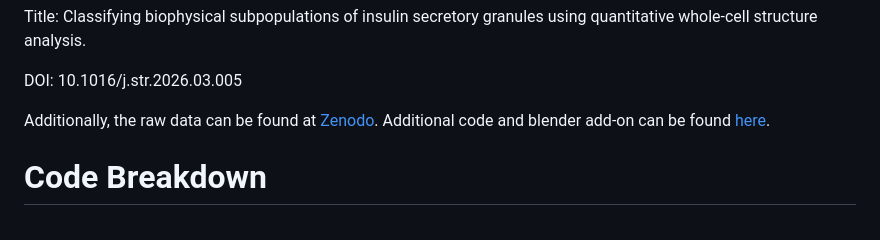
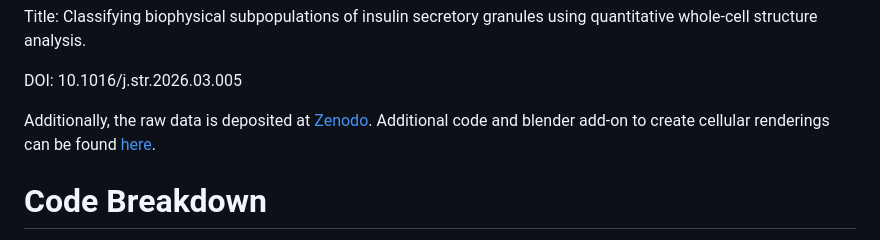
Before and after one commit to kvn42999/Classifying-Biophysical-Subpopulations-of-ISGS, a Markdown page: README.md, the part around the change. Rendered like a GitHub page.

```diff
--- a/README.md
+++ b/README.md
@@ -18,7 +18,7 @@ Title: Classifying biophysical subpopulations of insulin secretory granules usin
 
 DOI: 10.1016/j.str.2026.03.005
 
-Additionally, the raw data can be found at [Zenodo](https://zenodo.org/records/18176996). Additional code and blender add-on can be found [here](https://github.com/aviriva/voxel-gen-tools-for-blender-imaging).
+Additionally, the raw data is deposited at [Zenodo](https://zenodo.org/records/18176996). Additional code and blender add-on to create cellular renderings can be found [here](https://github.com/aviriva/voxel-gen-tools-for-blender-imaging).
 
 # Code Breakdown
 Python functions used to perform data parameterization of ISGs from SXT tomograms.
```
